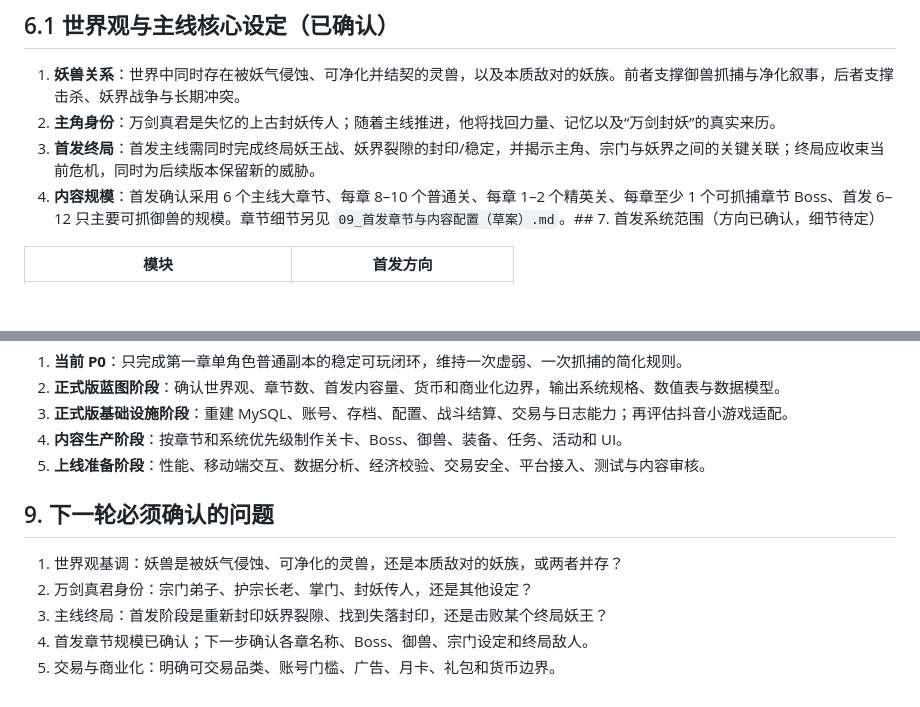
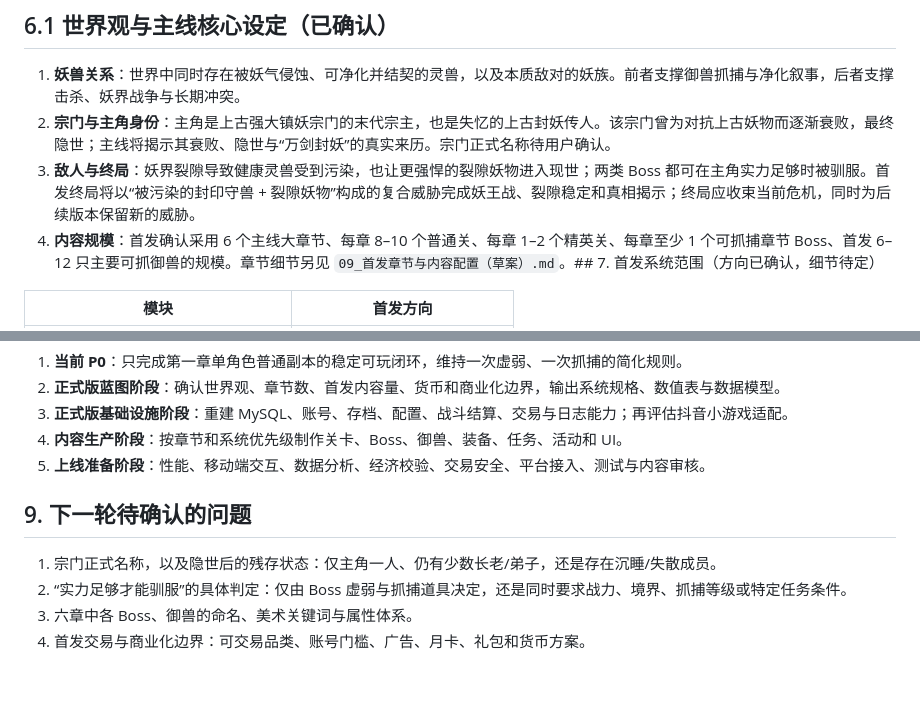
Before and after one commit to wanhon535/web-saas-game, a Markdown page: docs/08_正式版产品蓝图（沟通草案）.md, 2 parts joined by grey strips. Drawn GitHub-style; blank space fills up the shorter version.

```diff
--- a/docs/08_正式版产品蓝图（沟通草案）.md
+++ b/docs/08_正式版产品蓝图（沟通草案）.md
@@ -134,8 +134,8 @@
 ## 6.1 世界观与主线核心设定（已确认）
 
 1. **妖兽关系**：世界中同时存在被妖气侵蚀、可净化并结契的灵兽，以及本质敌对的妖族。前者支撑御兽抓捕与净化叙事，后者支撑击杀、妖界战争与长期冲突。
-2. **主角身份**：万剑真君是失忆的上古封妖传人；随着主线推进，他将找回力量、记忆以及“万剑封妖”的真实来历。
-3. **首发终局**：首发主线需同时完成终局妖王战、妖界裂隙的封印/稳定，并揭示主角、宗门与妖界之间的关键关联；终局应收束当前危机，同时为后续版本保留新的威胁。
+2. **宗门与主角身份**：主角是上古强大镇妖宗门的末代宗主，也是失忆的上古封妖传人。该宗门曾为对抗上古妖物而逐渐衰败，最终隐世；主线将揭示其衰败、隐世与“万剑封妖”的真实来历。宗门正式名称待用户确认。
+3. **敌人与终局**：妖界裂隙导致健康灵兽受到污染，也让更强悍的裂隙妖物进入现世；两类 Boss 都可在主角实力足够时被驯服。首发终局将以“被污染的封印守兽 + 裂隙妖物”构成的复合威胁完成妖王战、裂隙稳定和真相揭示；终局应收束当前危机，同时为后续版本保留新的威胁。
 4. **内容规模**：首发确认采用 6 个主线大章节、每章 8–10 个普通关、每章 1–2 个精英关、每章至少 1 个可抓捕章节 Boss、首发 6–12 只主要可抓御兽的规模。章节细节另见 `09_首发章节与内容配置（草案）.md`。## 7. 首发系统范围（方向已确认，细节待定）
 
 | 模块 | 首发方向 |
@@ -158,10 +158,9 @@
 4. **内容生产阶段**：按章节和系统优先级制作关卡、Boss、御兽、装备、任务、活动和 UI。
 5. **上线准备阶段**：性能、移动端交互、数据分析、经济校验、交易安全、平台接入、测试与内容审核。
 
-## 9. 下一轮必须确认的问题
+## 9. 下一轮待确认的问题
 
-1. 世界观基调：妖兽是被妖气侵蚀、可净化的灵兽，还是本质敌对的妖族，或两者并存？
-2. 万剑真君身份：宗门弟子、护宗长老、掌门、封妖传人，还是其他设定？
-3. 主线终局：首发阶段是重新封印妖界裂隙、找到失落封印，还是击败某个终局妖王？
-4. 首发章节规模已确认；下一步确认各章名称、Boss、御兽、宗门设定和终局敌人。
-5. 交易与商业化：明确可交易品类、账号门槛、广告、月卡、礼包和货币边界。
+1. 宗门正式名称，以及隐世后的残存状态：仅主角一人、仍有少数长老/弟子，还是存在沉睡/失散成员。
+2. “实力足够才能驯服”的具体判定：仅由 Boss 虚弱与抓捕道具决定，还是同时要求战力、境界、抓捕等级或特定任务条件。
+3. 六章中各 Boss、御兽的命名、美术关键词与属性体系。
+4. 首发交易与商业化边界：可交易品类、账号门槛、广告、月卡、礼包和货币方案。
```
Also changed, not shown: docs/07_开发进度与交接日志.md (+14 -0 lines), docs/09_首发章节与内容配置（草案）.md (+13 -6 lines).
